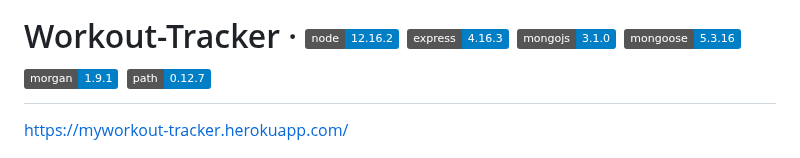
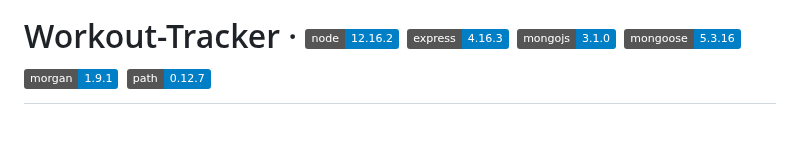
Before and after one commit to nicholas-romano/Workout-Tracker, a Markdown page: README.md, the part around the change. GitHub-like rendering; badges without logos; blank space fills up the shorter version.

```diff
--- a/README.md
+++ b/README.md
@@ -1,6 +1,4 @@
 # Workout-Tracker &middot; ![node](https://img.shields.io/badge/node-12.16.2-blue) ![express](https://img.shields.io/badge/express-4.16.3-blue) ![mongojs](https://img.shields.io/badge/mongojs-3.1.0-blue) ![mongoose](https://img.shields.io/badge/mongoose-5.3.16-blue) ![morgan](https://img.shields.io/badge/morgan-1.9.1-blue) ![path](https://img.shields.io/badge/path-0.12.7-blue)
-
-[https://myworkout-tracker.herokuapp.com/](https://myworkout-tracker.herokuapp.com/)
 
 ![Workout-Tracker](/images/Workout-Tracker.png)
 
```
